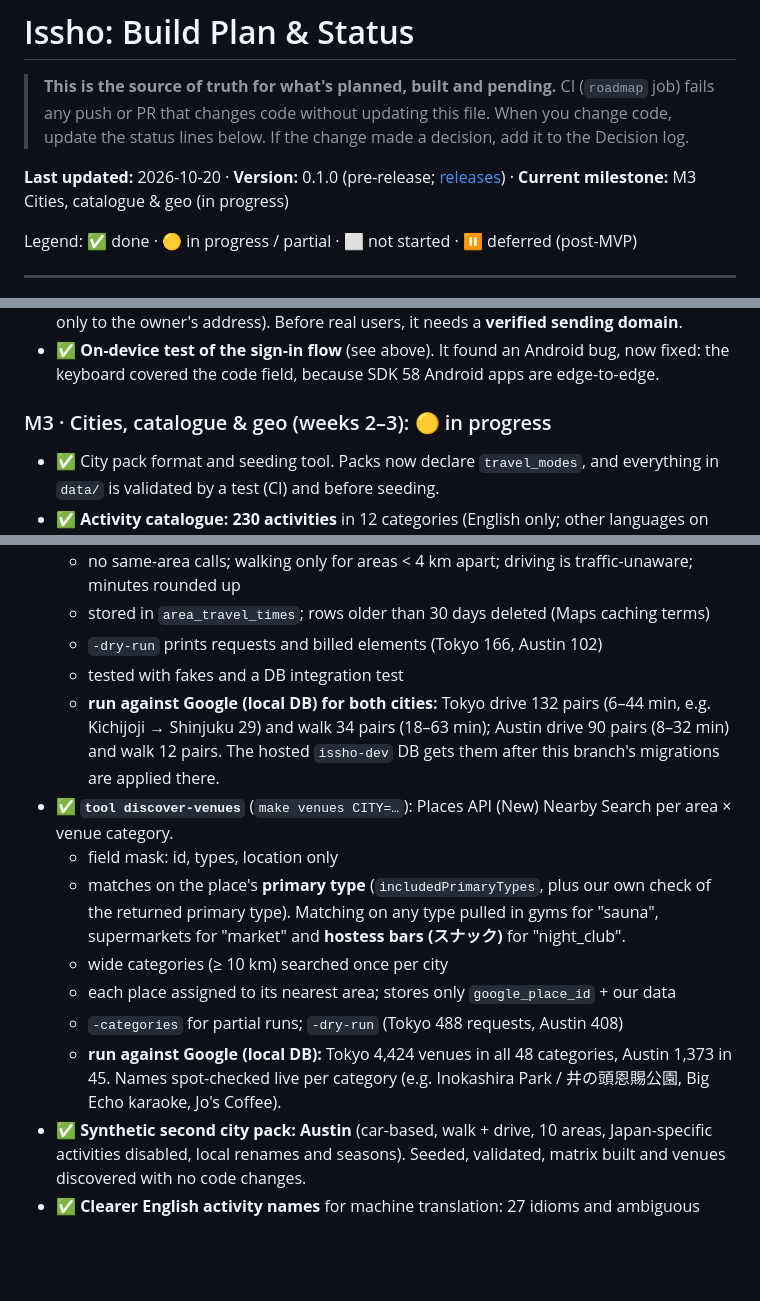
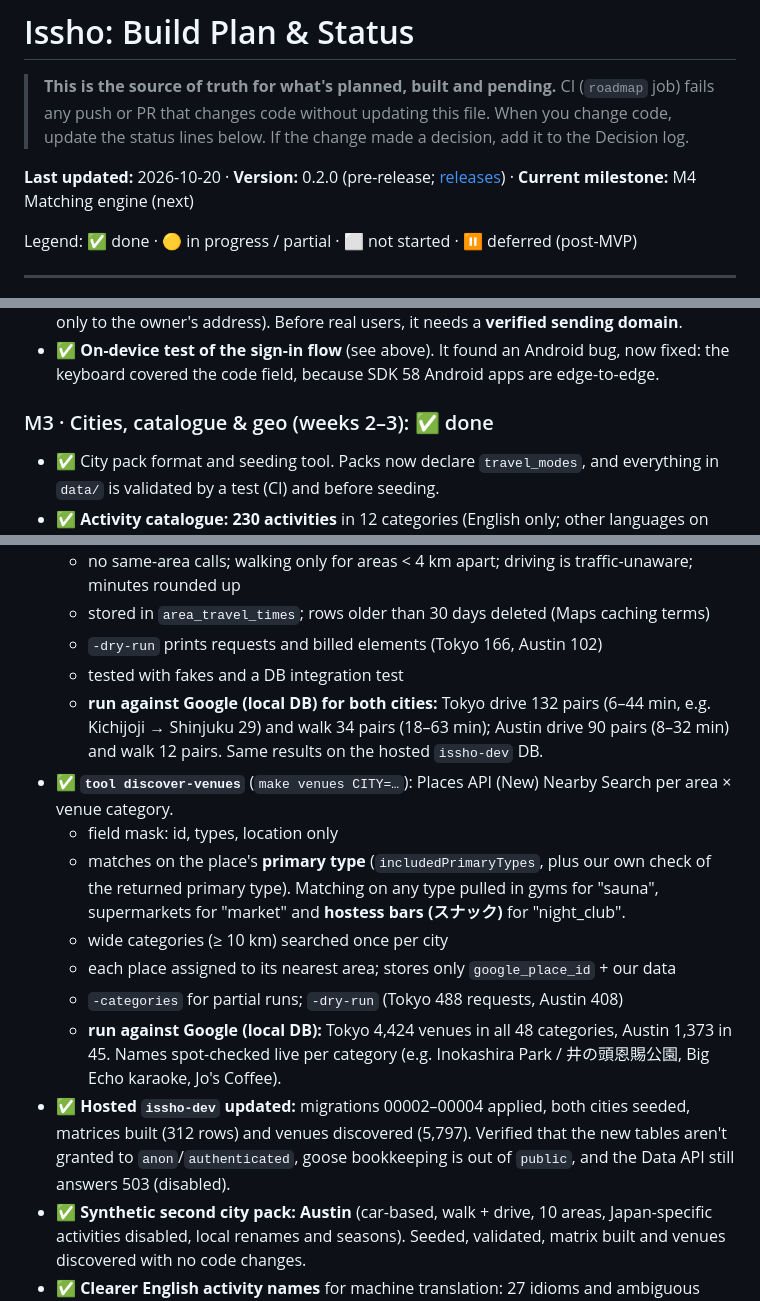
Before and after one commit to shrujancheruku/issho, a Markdown page: docs/ROADMAP.md, 3 parts joined by grey strips. GitHub-like rendering; blank space fills up the shorter version.

Commit message:
docs: mark M3 done after the hosted issho-dev rollout

```diff
--- a/docs/ROADMAP.md
+++ b/docs/ROADMAP.md
@@ -2,7 +2,7 @@
 
 > **This is the source of truth for what's planned, built and pending.** CI (`roadmap` job) fails any push or PR that changes code without updating this file. When you change code, update the status lines below. If the change made a decision, add it to the Decision log.
 
-**Last updated:** 2026-10-20 · **Version:** 0.1.0 (pre-release; [releases](https://github.com/shrujancheruku/issho/releases)) · **Current milestone:** M3 Cities, catalogue & geo (in progress)
+**Last updated:** 2026-10-20 · **Version:** 0.2.0 (pre-release; [releases](https://github.com/shrujancheruku/issho/releases)) · **Current milestone:** M4 Matching engine (next)
 
 Legend: ✅ done · 🟡 in progress / partial · ⬜ not started · ⏸ deferred (post-MVP)
 
@@ -71,7 +71,7 @@ Supabase Auth ───────────┘  (JWT, verified via JWKS)│
 - 🟡 **SMTP:** Resend is configured for `issho-dev` (free tier, `onboarding@resend.dev`, delivers only to the owner's address). Before real users, it needs a **verified sending domain**.
 - ✅ **On-device test of the sign-in flow** (see above). It found an Android bug, now fixed: the keyboard covered the code field, because SDK 58 Android apps are edge-to-edge.
 
-### M3 · Cities, catalogue & geo (weeks 2–3): 🟡 in progress
+### M3 · Cities, catalogue & geo (weeks 2–3): ✅ done
 - ✅ City pack format and seeding tool. Packs now declare `travel_modes`, and everything in `data/` is validated by a test (CI) and before seeding.
 - ✅ **Activity catalogue: 230 activities** in 12 categories (English only; other languages on demand), each linked to the **venue categories** it happens at (48 categories mapped to Google place types, checked against a snapshot of Google's type list).
 - ✅ **Google Cloud project** `issho-dev` with Maps and Translation keys (kept in the gitignored `.env.issho-dev`). Confirm the quotas and budget alert from [google-maps.md](google-maps.md) are set. Mobile keys can wait until M6.
@@ -80,7 +80,7 @@ Supabase Auth ───────────┘  (JWT, verified via JWKS)│
   - stored in `area_travel_times`; rows older than 30 days deleted (Maps caching terms)
   - `-dry-run` prints requests and billed elements (Tokyo 166, Austin 102)
   - tested with fakes and a DB integration test
-  - **run against Google (local DB) for both cities:** Tokyo drive 132 pairs (6–44 min, e.g. Kichijoji → Shinjuku 29) and walk 34 pairs (18–63 min); Austin drive 90 pairs (8–32 min) and walk 12 pairs. The hosted `issho-dev` DB gets them after this branch's migrations are applied there.
+  - **run against Google (local DB) for both cities:** Tokyo drive 132 pairs (6–44 min, e.g. Kichijoji → Shinjuku 29) and walk 34 pairs (18–63 min); Austin drive 90 pairs (8–32 min) and walk 12 pairs. Same results on the hosted `issho-dev` DB.
 - ✅ **`tool discover-venues`** (`make venues CITY=…`): Places API (New) Nearby Search per area × venue category.
   - field mask: id, types, location only
   - matches on the place's **primary type** (`includedPrimaryTypes`, plus our own check of the returned primary type). Matching on any type pulled in gyms for "sauna", supermarkets for "market" and **hostess bars (スナック)** for "night_club".
@@ -88,6 +88,7 @@ Supabase Auth ───────────┘  (JWT, verified via JWKS)│
   - each place assigned to its nearest area; stores only `google_place_id` + our data
   - `-categories` for partial runs; `-dry-run` (Tokyo 488 requests, Austin 408)
   - **run against Google (local DB):** Tokyo 4,424 venues in all 48 categories, Austin 1,373 in 45. Names spot-checked live per category (e.g. Inokashira Park / 井の頭恩賜公園, Big Echo karaoke, Jo's Coffee).
+- ✅ **Hosted `issho-dev` updated:** migrations 00002–00004 applied, both cities seeded, matrices built (312 rows) and venues discovered (5,797). Verified that the new tables aren't granted to `anon`/`authenticated`, goose bookkeeping is out of `public`, and the Data API still answers 503 (disabled).
 - ✅ **Synthetic second city pack: Austin** (car-based, walk + drive, 10 areas, Japan-specific activities disabled, local renames and seasons). Seeded, validated, matrix built and venues discovered with no code changes.
 - ✅ **Clearer English activity names** for machine translation: 27 idioms and ambiguous words replaced (Pottery → Pottery class: 陶器 "pottery ware" became 陶芸教室; Kickabout → Casual soccer game; "Go" → Shogi or Go board games; "crawl" → tour). The translator also keeps the source's leading capital ("Concierto de banda indie").
 - ✅ **Language model** (decided mid-M3, before anything depended on it; see [architecture](architecture.md#languages)):
```
